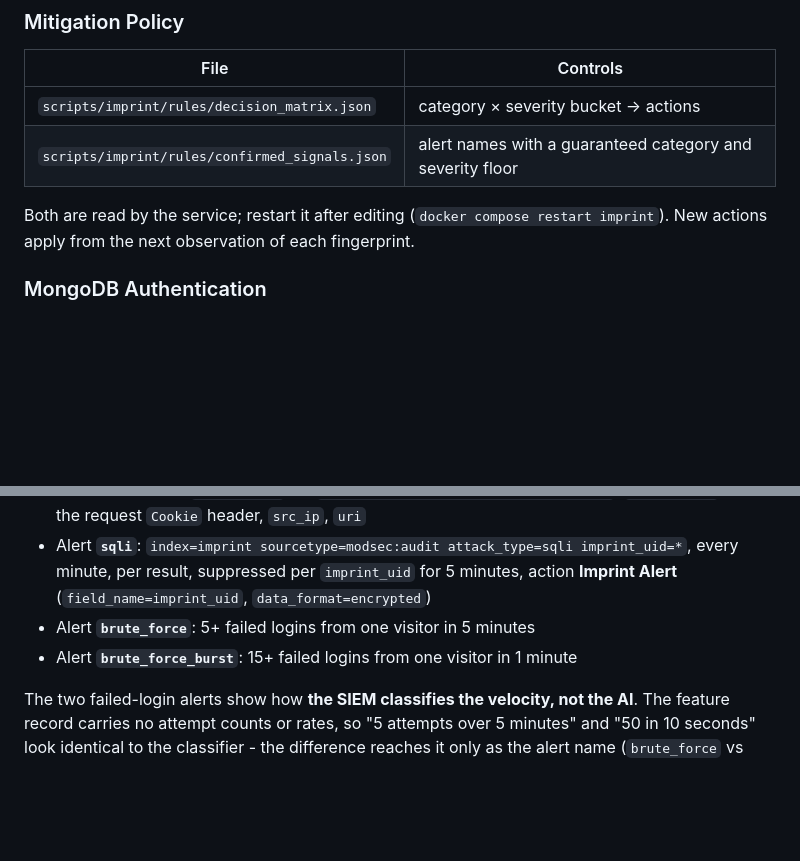
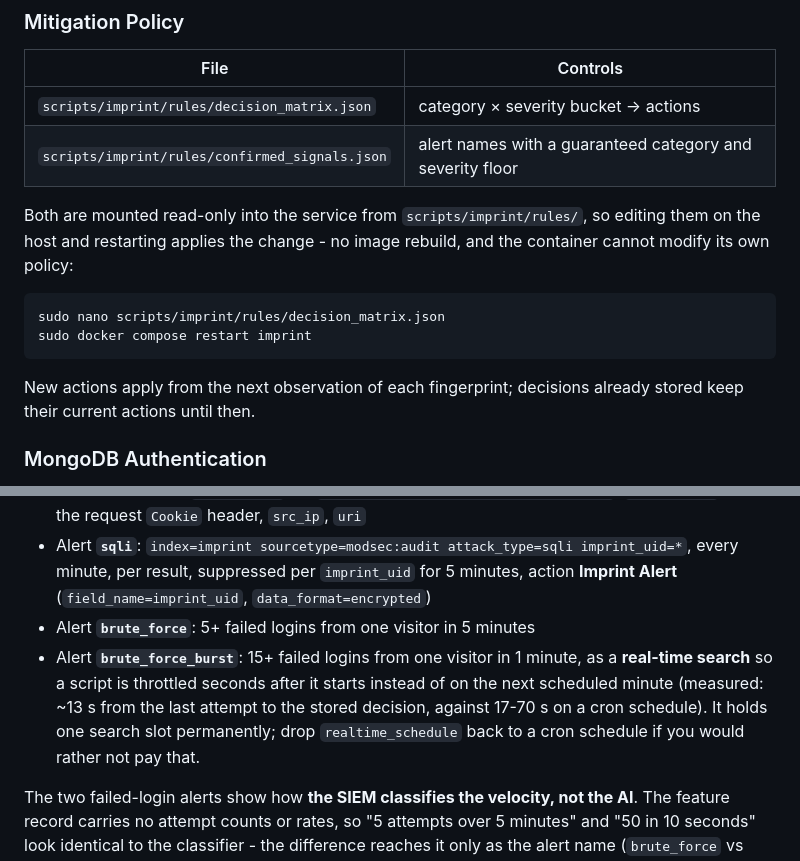
Before and after one commit to DJShankyShoe/Imprint, a Markdown page: README.md, 2 parts joined by grey strips. GitHub-like rendering; blank space fills up the shorter version.

Commit message:
Document the real time alert and editable rules

````diff
--- a/README.md
+++ b/README.md
@@ -476,7 +476,14 @@ To read a generated value later: `sudo grep IMPRINT_ALERT_TOKEN .env`
 | `scripts/imprint/rules/decision_matrix.json` | category × severity bucket → actions |
 | `scripts/imprint/rules/confirmed_signals.json` | alert names with a guaranteed category and severity floor |
 
-Both are read by the service; restart it after editing (`docker compose restart imprint`). New actions apply from the next observation of each fingerprint.
+Both are mounted read-only into the service from `scripts/imprint/rules/`, so editing them on the host and restarting applies the change - no image rebuild, and the container cannot modify its own policy:
+
+```bash
+sudo nano scripts/imprint/rules/decision_matrix.json
+sudo docker compose restart imprint
+```
+
+New actions apply from the next observation of each fingerprint; decisions already stored keep their current actions until then.
 
 ### MongoDB Authentication
 
@@ -575,7 +582,7 @@ After editing a JSON file, run `python3 splunk_app/dashboard/build_views.py` to
 - Field extractions: `attack_type` via `\[tag "attack-(?<attack_type>sqli)"\]`, `imprint_uid` from the request `Cookie` header, `src_ip`, `uri`
 - Alert **`sqli`**: `index=imprint sourcetype=modsec:audit attack_type=sqli imprint_uid=*`, every minute, per result, suppressed per `imprint_uid` for 5 minutes, action **Imprint Alert** (`field_name=imprint_uid`, `data_format=encrypted`)
 - Alert **`brute_force`**: 5+ failed logins from one visitor in 5 minutes
-- Alert **`brute_force_burst`**: 15+ failed logins from one visitor in 1 minute
+- Alert **`brute_force_burst`**: 15+ failed logins from one visitor in 1 minute, as a **real-time search** so a script is throttled seconds after it starts instead of on the next scheduled minute (measured: ~13 s from the last attempt to the stored decision, against 17-70 s on a cron schedule). It holds one search slot permanently; drop `realtime_schedule` back to a cron schedule if you would rather not pay that.
 
 The two failed-login alerts show how **the SIEM classifies the velocity, not the AI**. The feature record carries no attempt counts or rates, so "5 attempts over 5 minutes" and "50 in 10 seconds" look identical to the classifier - the difference reaches it only as the alert name (`brute_force` vs `brute_force_burst`). Add thresholds you care about as separate alerts; each name becomes its own attack type.
 
````
